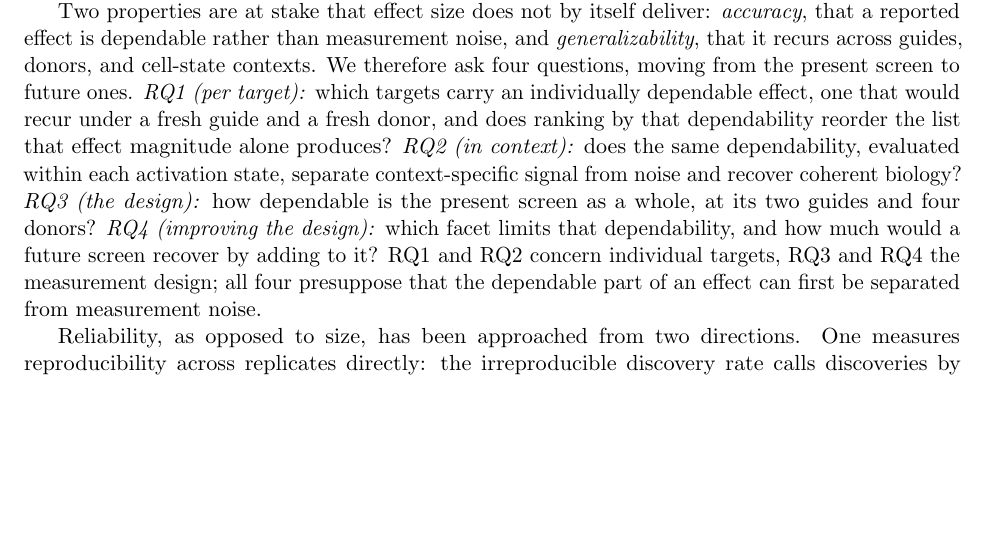
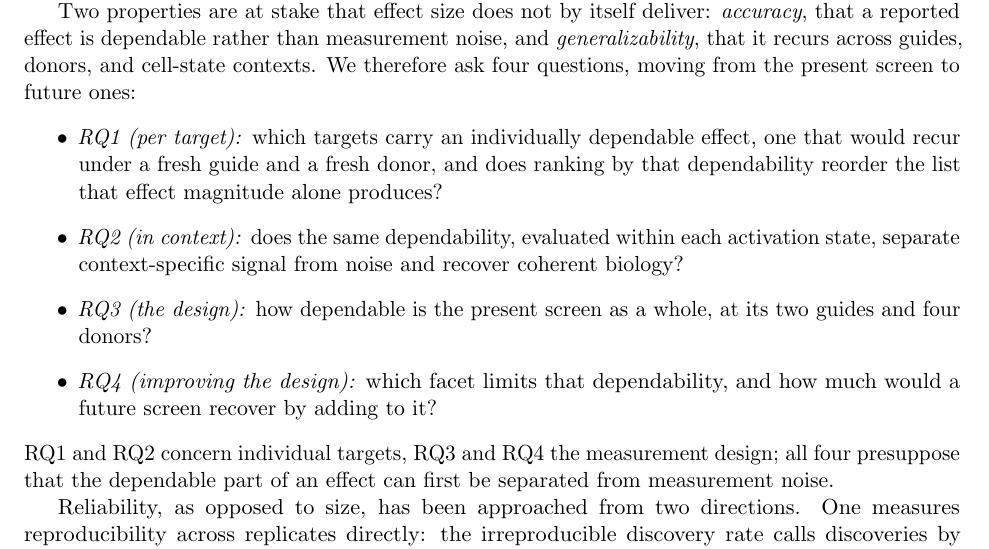
Before and after one commit to kiki830621/G-perturb, a LaTeX paper (manuscript/main.tex): part of page 2 of 13, cut so that both start at the same text, the shorter picture padded with empty space. Compiled offline with pdfLaTeX.

Commit message:
docs(manuscript): present RQ1–RQ4 as a bulleted list (#15)
Per review: the four research questions read better as a list than as running prose.
Converted the inline \emph{RQ1..} sentence into an itemize (lead-in ends on a colon,
one item per question, the two-levels closing sentence kept after the list).
Recompiles clean.

```diff
--- a/manuscript/main.tex
+++ b/manuscript/main.tex
@@ -98,17 +98,23 @@ Two properties are at stake that effect size does not by itself deliver:
 \emph{accuracy}, that a reported effect is dependable rather than measurement
 noise, and \emph{generalizability}, that it recurs across guides, donors, and
 cell-state contexts. We therefore ask four questions, moving from the present
-screen to future ones. \emph{RQ1 (per target):} which targets carry an
-individually dependable effect, one that would recur under a fresh guide and a
-fresh donor, and does ranking by that dependability reorder the list that effect
-magnitude alone produces? \emph{RQ2 (in context):} does the same dependability,
-evaluated within each activation state, separate context-specific signal from
-noise and recover coherent biology? \emph{RQ3 (the design):} how dependable is the
-present screen as a whole, at its two guides and four donors? \emph{RQ4 (improving
-the design):} which facet limits that dependability, and how much would a future
-screen recover by adding to it? RQ1 and RQ2 concern individual targets, RQ3 and
-RQ4 the measurement design; all four presuppose that the dependable part of an
-effect can first be separated from measurement noise.
+screen to future ones:
+\begin{itemize}
+  \item \emph{RQ1 (per target):} which targets carry an individually dependable
+  effect, one that would recur under a fresh guide and a fresh donor, and does
+  ranking by that dependability reorder the list that effect magnitude alone
+  produces?
+  \item \emph{RQ2 (in context):} does the same dependability, evaluated within each
+  activation state, separate context-specific signal from noise and recover
+  coherent biology?
+  \item \emph{RQ3 (the design):} how dependable is the present screen as a whole, at
+  its two guides and four donors?
+  \item \emph{RQ4 (improving the design):} which facet limits that dependability,
+  and how much would a future screen recover by adding to it?
+\end{itemize}
+RQ1 and RQ2 concern individual targets, RQ3 and RQ4 the measurement design; all
+four presuppose that the dependable part of an effect can first be separated from
+measurement noise.
 
 Reliability, as opposed to size, has been approached from two directions. One
 measures reproducibility across replicates directly: the irreproducible discovery
```
Also changed, not shown: manuscript/main.pdf.
